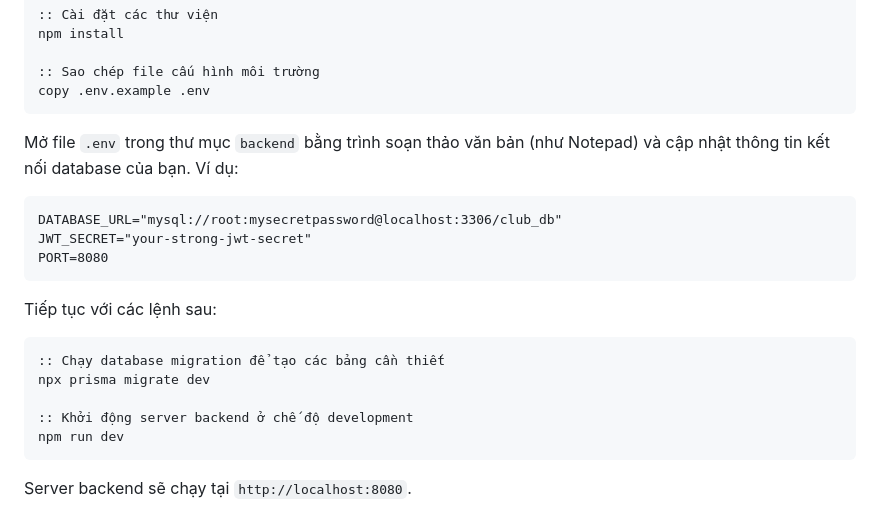
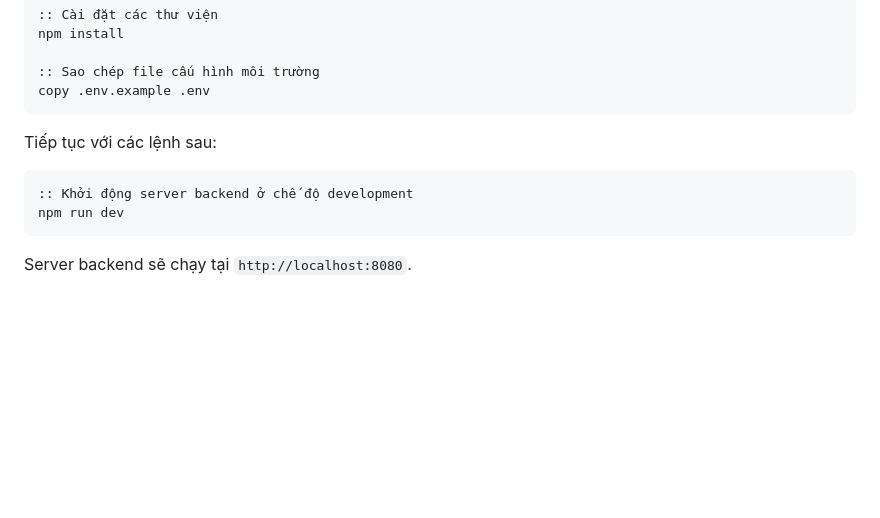
Before and after one commit to beeit-club/Main-Website, a Markdown page: README.md, the part around the change. Drawn GitHub-style; blank space fills up the shorter version.

````diff
--- a/README.md
+++ b/README.md
@@ -58,20 +58,10 @@ npm install
 copy .env.example .env
 ```
 
-Mở file `.env` trong thư mục `backend` bằng trình soạn thảo văn bản (như Notepad) và cập nhật thông tin kết nối database của bạn. Ví dụ:
-
-```
-DATABASE_URL="mysql://root:mysecretpassword@localhost:3306/club_db"
-JWT_SECRET="your-strong-jwt-secret"
-PORT=8080
-```
 
 Tiếp tục với các lệnh sau:
 
 ```bash
-:: Chạy database migration để tạo các bảng cần thiết
-npx prisma migrate dev
-
 :: Khởi động server backend ở chế độ development
 npm run dev
 ```
````
